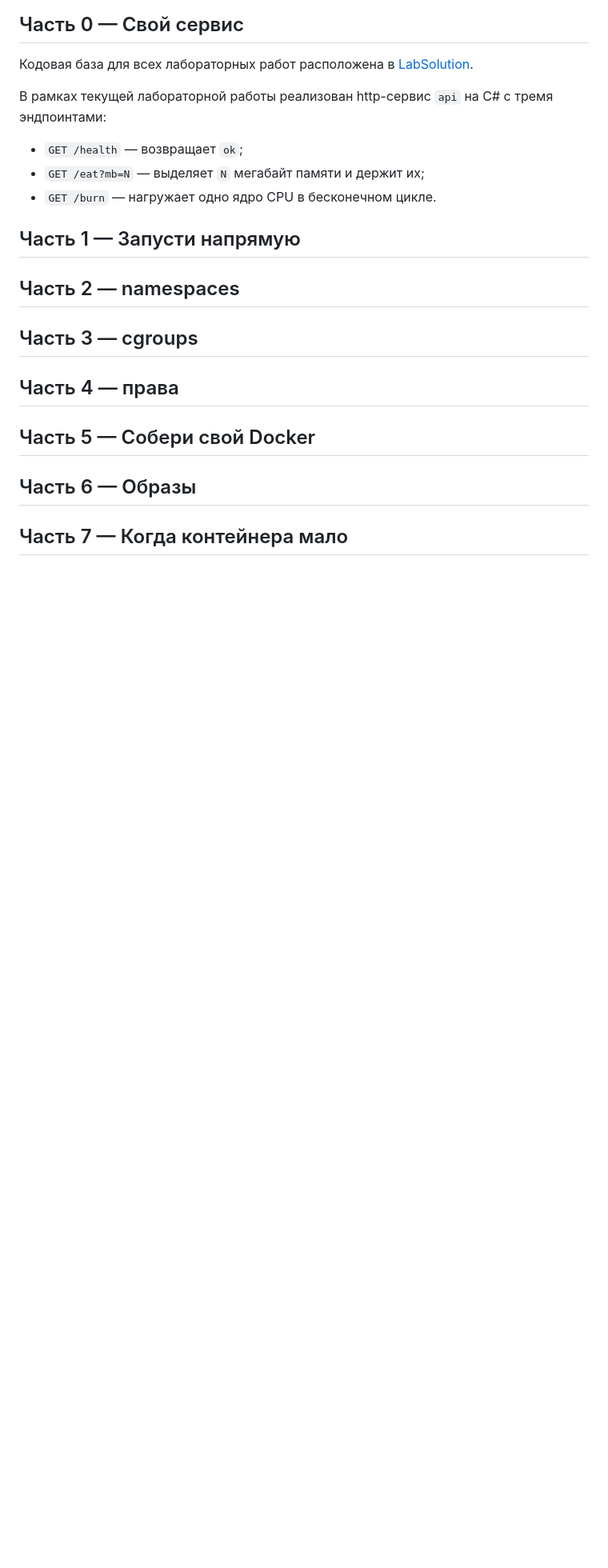
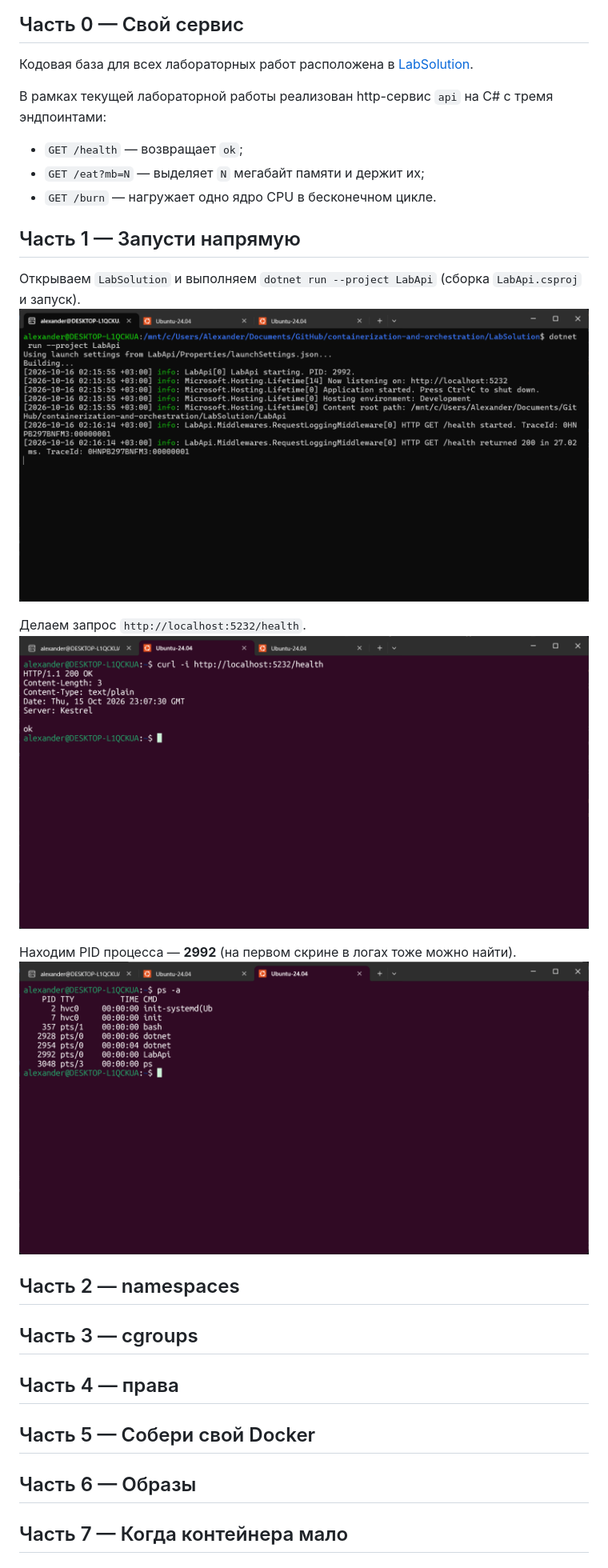
Before and after one commit to stlss/containerization-and-orchestration, a Markdown page: Lab1/LabReport.md, the part around the change. Shown at 80% size. GitHub-like rendering; pictures changed too: Lab1/Images/Part1/HealthRequest.png (added), Lab1/Images/Part1/LabApiStart.png (added), Lab1/Images/Part1/ProcessStatus.png (added); blank space fills up the shorter version.

Commit message:
[lab-1] add report part 1

```diff
--- a/Lab1/LabReport.md
+++ b/Lab1/LabReport.md
@@ -9,6 +9,15 @@
 * `GET /burn` — нагружает одно ядро CPU в бесконечном цикле.
 
 ## Часть 1 — Запусти напрямую
+
+Открываем `LabSolution` и выполняем `dotnet run --project LabApi` (сборка `LabApi.csproj` и запуск).
+![LabApiStart](Images/Part1/LabApiStart.png)
+
+Делаем запрос `http://localhost:5232/health`.
+![HealthRequest](Images/Part1/HealthRequest.png)
+
+Находим PID процесса — **2992** (на первом скрине в логах тоже можно найти).
+![ProcessStatus](Images/Part1/ProcessStatus.png)
 
 ## Часть 2 — namespaces
 
```
